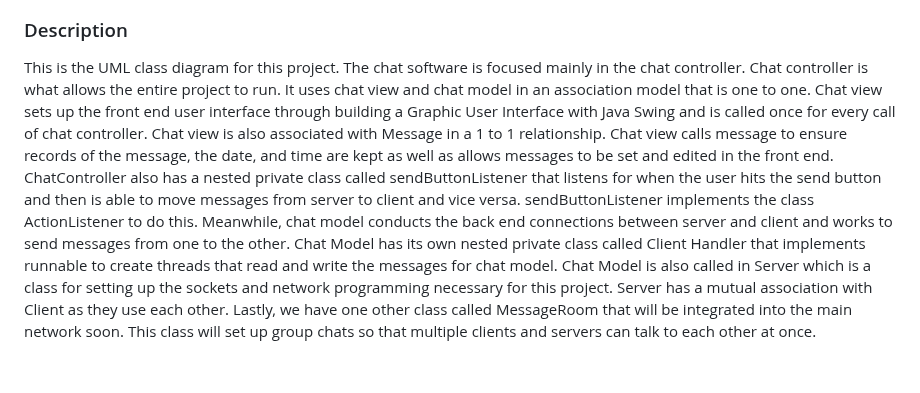
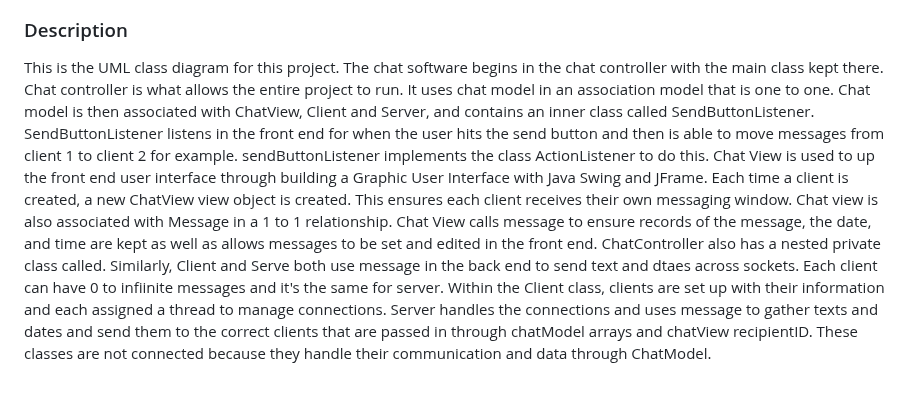
Before and after one commit to cis3296s23/project-05-openchat, a Markdown page: README.md, the part around one of its changes. GitHub-like rendering.

Commit message:
Update README.md
Final UML Diagram and Description

```diff
--- a/README.md
+++ b/README.md
@@ -41,6 +42,7 @@ Follow this project board to know the latest status of the project: [http://...]
 
 ### Description
-This is the UML class diagram for this project. The chat software is focused mainly in the chat controller.
-Chat controller is what allows the entire project to run. It uses chat view and chat model in an association model that is one to one.
-Chat view sets up the front end user interface through building a Graphic User Interface with Java Swing and is called once for every call of chat controller.
-Chat view is also associated with Message in a 1 to 1 relationship. Chat view calls message to ensure records of the message, the date, and time are kept as well as allows messages to be set and edited in the front end. ChatController also has a nested private class called sendButtonListener that listens for when the user hits the send button and then is able to move messages from server to client and vice versa. sendButtonListener implements the class ActionListener to do this. Meanwhile, chat model conducts the back end connections between server and client and works to send messages from one to the other. Chat Model has its own nested private class called Client Handler that implements runnable to create threads that read and write the messages for chat model. Chat Model is also called in Server which is a class for setting up the sockets and network programming necessary for this project. Server has a mutual association with Client as they use each other. Lastly, we have one other class called MessageRoom that will be integrated into the main network soon. This class will set up group chats so that multiple clients and servers can talk to each other at once.
+This is the UML class diagram for this project. The chat software begins in the chat controller with the main class kept there.
+Chat controller is what allows the entire project to run. It uses chat model in an association model that is one to one.
+Chat model is then associated with ChatView, Client and Server, and contains an inner class called SendButtonListener. SendButtonListener listens in the front end for when the user hits the send button and then is able to move messages from client 1 to client 2 for example. sendButtonListener implements the class ActionListener to do this. Chat View is used to up the front end user interface through building a Graphic User Interface with Java Swing and JFrame. Each time a client is created, a new ChatView view object is created. This ensures each client receives their own messaging window.
+Chat view is also associated with Message in a 1 to 1 relationship. Chat View calls message to ensure records of the message, the date, and time are kept as well as allows messages to be set and edited in the front end. ChatController also has a nested private class called. Similarly, Client and Serve both use message in the back end to send text and dtaes across sockets. Each client can have 0 to infiinite messages and it's the same for server.
+Within the Client class, clients are set up with their information and each assigned a thread to manage connections. Server handles the connections and uses message to gather texts and dates and send them to the correct clients that are passed in through chatModel arrays and chatView recipientID.  These classes are not connected because they handle their communication and data through ChatModel.
```
Also changed, not shown: other parts of README.md (+2 -1 lines).
